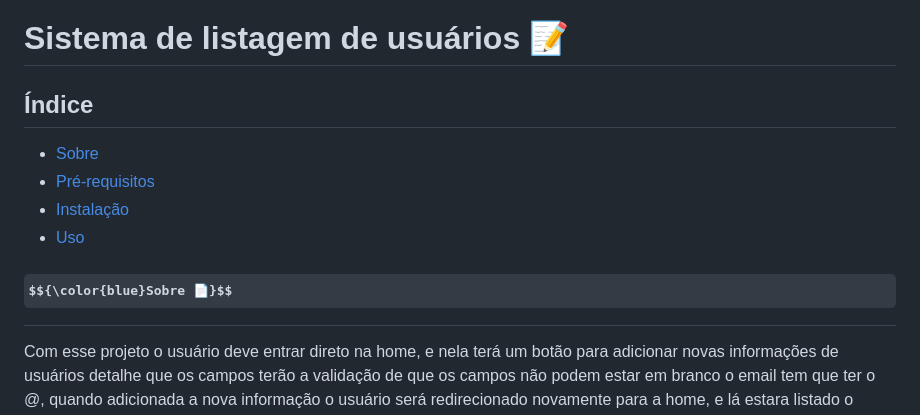
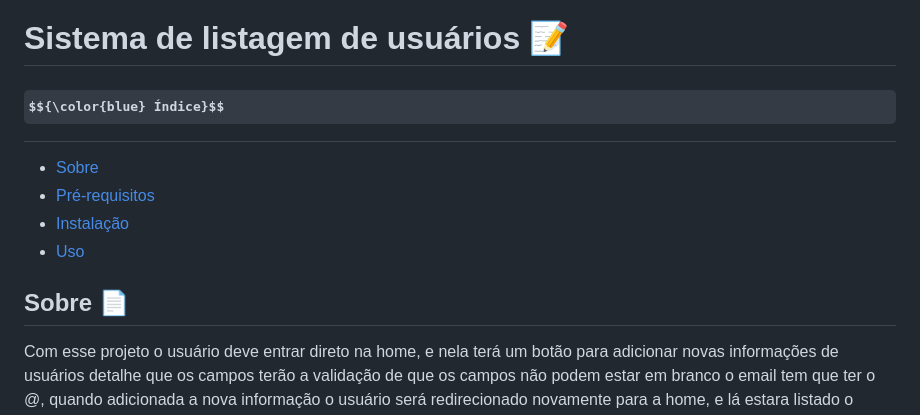
Before and after one commit to BiancaTeodoroU/projectCadastroLogin, a Markdown page: README.md, the part around the change. GitHub-like rendering; some formulas as TeX source.

```diff
--- a/README.md
+++ b/README.md
@@ -1,12 +1,12 @@
 # Sistema de listagem de usuários 📝
 
-## Índice
+## $${\color{blue} Índice}$$
 - [Sobre](#-sobre)
 - [Pré-requisitos](#-pré-requisitos)
 - [Instalação](#-instalação)
 - [Uso](#-uso)
 
-## $${\color{blue}Sobre 📄}$$
+## Sobre 📄
 Com esse projeto o usuário deve entrar direto na home, e nela terá um botão para adicionar novas informações de usuários detalhe que os campos terão a validação de que os campos não podem estar em branco o email tem que ter o @, quando adicionada a nova informação o usuário será redirecionado novamente para a home, e lá estara listado o usuário novo que foi cadastro, e será possivel editar ou excluir.
 
 ### Descrição do ambiente de desenvolvimento utilizado;
```
